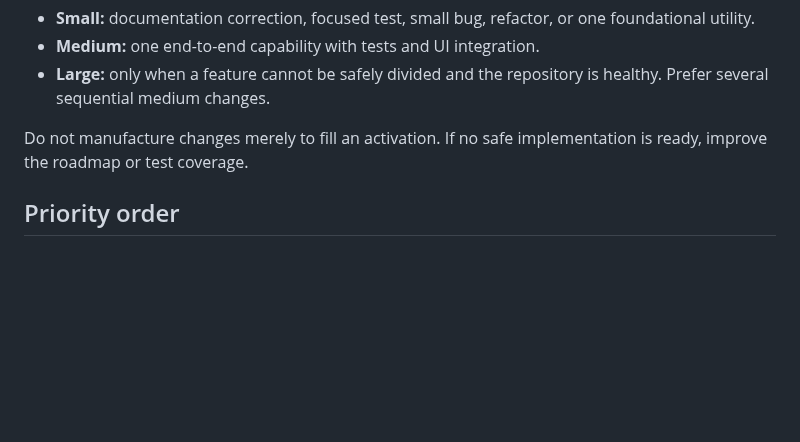
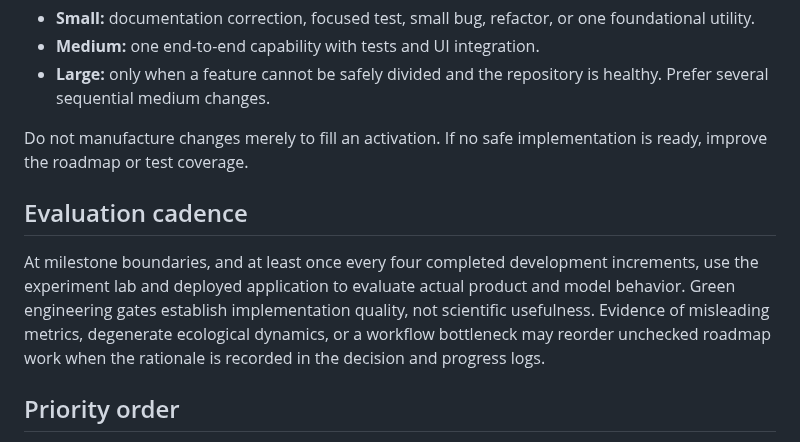
Before and after one commit to all-upper-case/evolution, a Markdown page: docs/AUTONOMY.md, the part around the change. GitHub-like rendering; blank space fills up the shorter version.

```diff
--- a/docs/AUTONOMY.md
+++ b/docs/AUTONOMY.md
@@ -33,6 +33,10 @@ Choose workload from evidence:
 - **Large:** only when a feature cannot be safely divided and the repository is healthy. Prefer several sequential medium changes.
 
 Do not manufacture changes merely to fill an activation. If no safe implementation is ready, improve the roadmap or test coverage.
+
+## Evaluation cadence
+
+At milestone boundaries, and at least once every four completed development increments, use the experiment lab and deployed application to evaluate actual product and model behavior. Green engineering gates establish implementation quality, not scientific usefulness. Evidence of misleading metrics, degenerate ecological dynamics, or a workflow bottleneck may reorder unchecked roadmap work when the rationale is recorded in the decision and progress logs.
 
 ## Priority order
 
```
